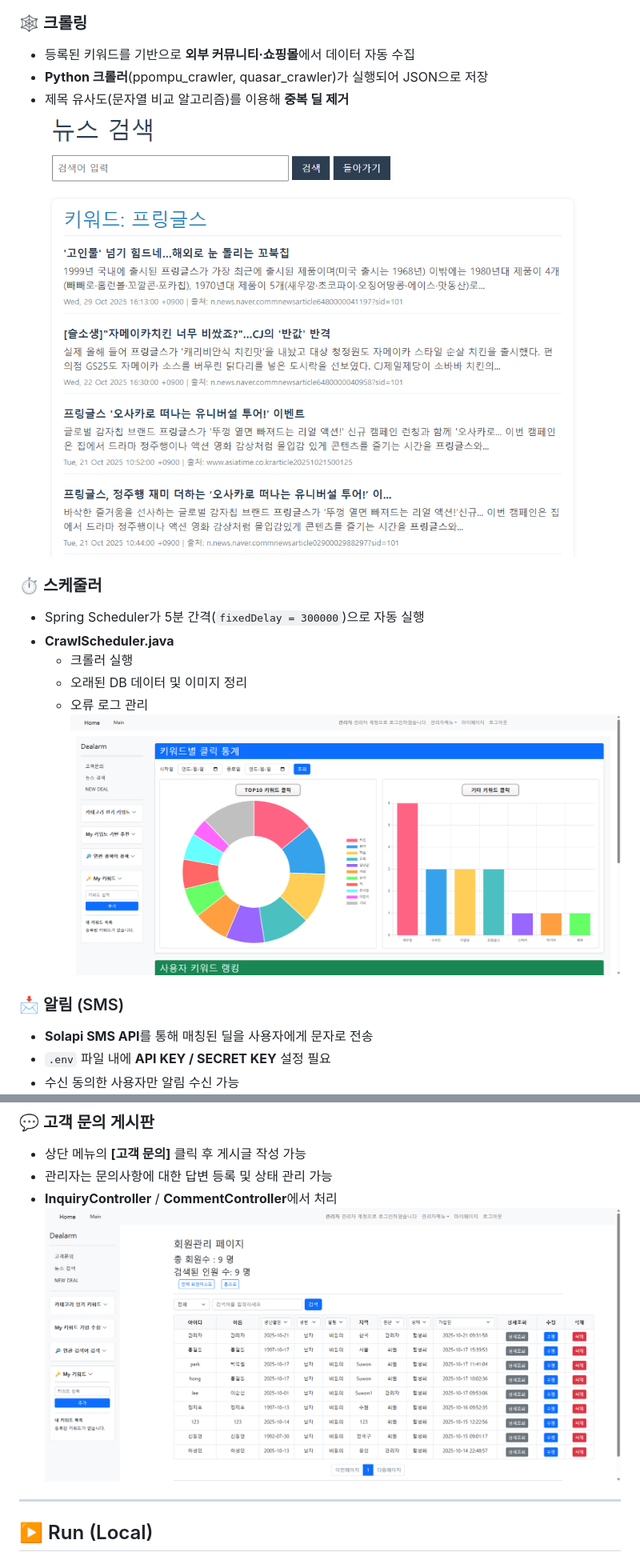
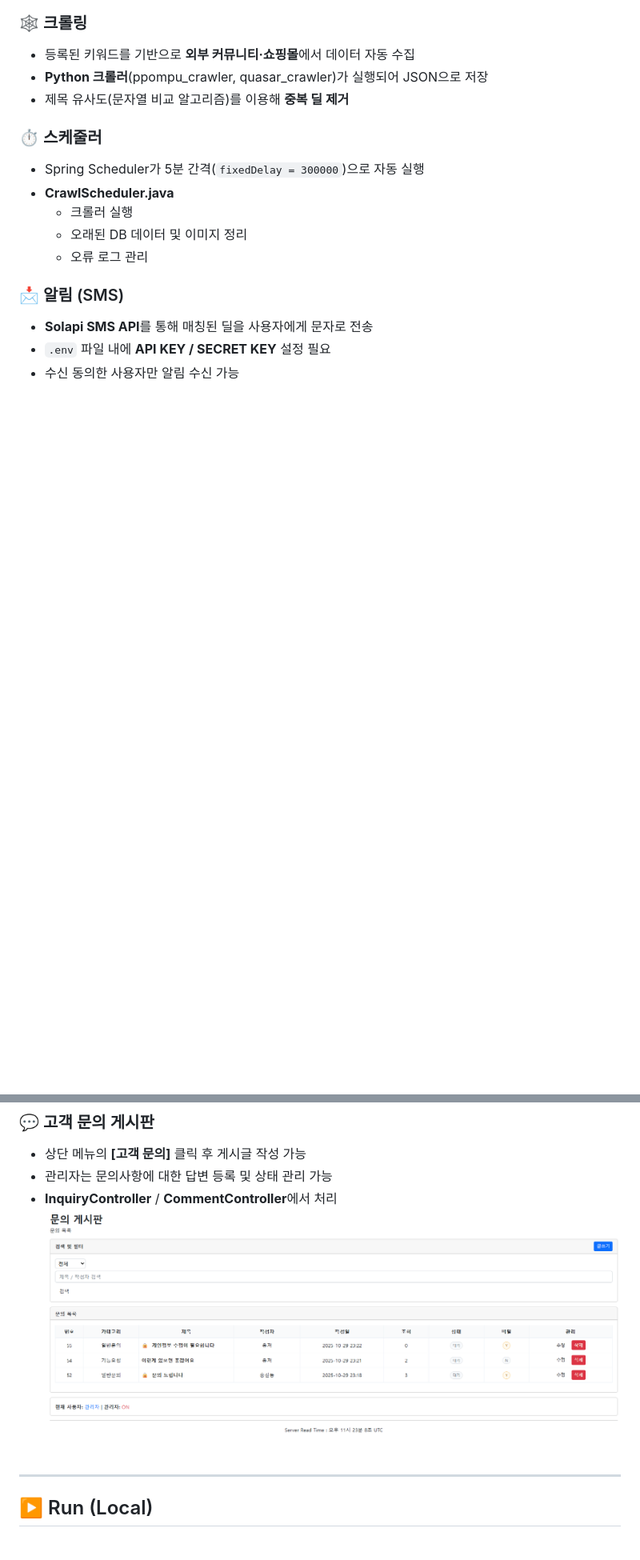
Before and after one commit to team-javazo/dealarm, a Markdown page: README.md, 2 parts joined by grey strips. Shown: that part at 80% size. Rendered like a GitHub page; blank space fills up the shorter version.

Commit message:
Revise README with updated images and content
Updated images and descriptions in the README for clarity.

```diff
--- a/README.md
+++ b/README.md
@@ -67,7 +67,6 @@ http://dealarm.ddns.net/
 - 등록된 키워드를 기반으로 **외부 커뮤니티·쇼핑몰**에서 데이터 자동 수집
 - **Python 크롤러**(ppompu_crawler, quasar_crawler)가 실행되어 JSON으로 저장
 - 제목 유사도(문자열 비교 알고리즘)를 이용해 **중복 딜 제거**
-![크롤링 예시](./docs/images/news_search.png)
 
 ### ⏱ 스케줄러
 - Spring Scheduler가 5분 간격(`fixedDelay = 300000`)으로 자동 실행
@@ -75,7 +74,6 @@ http://dealarm.ddns.net/
   - 크롤러 실행
   - 오래된 DB 데이터 및 이미지 정리
   - 오류 로그 관리
-![스케줄러 로그 화면](./docs/images/admin_stats_home.png)
 
 ### 📩 알림 (SMS)
 - **Solapi SMS API**를 통해 매칭된 딜을 사용자에게 문자로 전송
@@ -99,7 +97,7 @@ http://dealarm.ddns.net/
 - 상단 메뉴의 **[고객 문의]** 클릭 후 게시글 작성 가능
 - 관리자는 문의사항에 대한 답변 등록 및 상태 관리 가능
 - **InquiryController** / **CommentController**에서 처리
-![고객 문의 화면](./docs/images/admin_user_manage.png)
+![고객 문의 화면](./docs/images/inquiry.png)
 
 ---
 
```
Also changed, not shown: other parts of README.md (+1 -1 lines).
